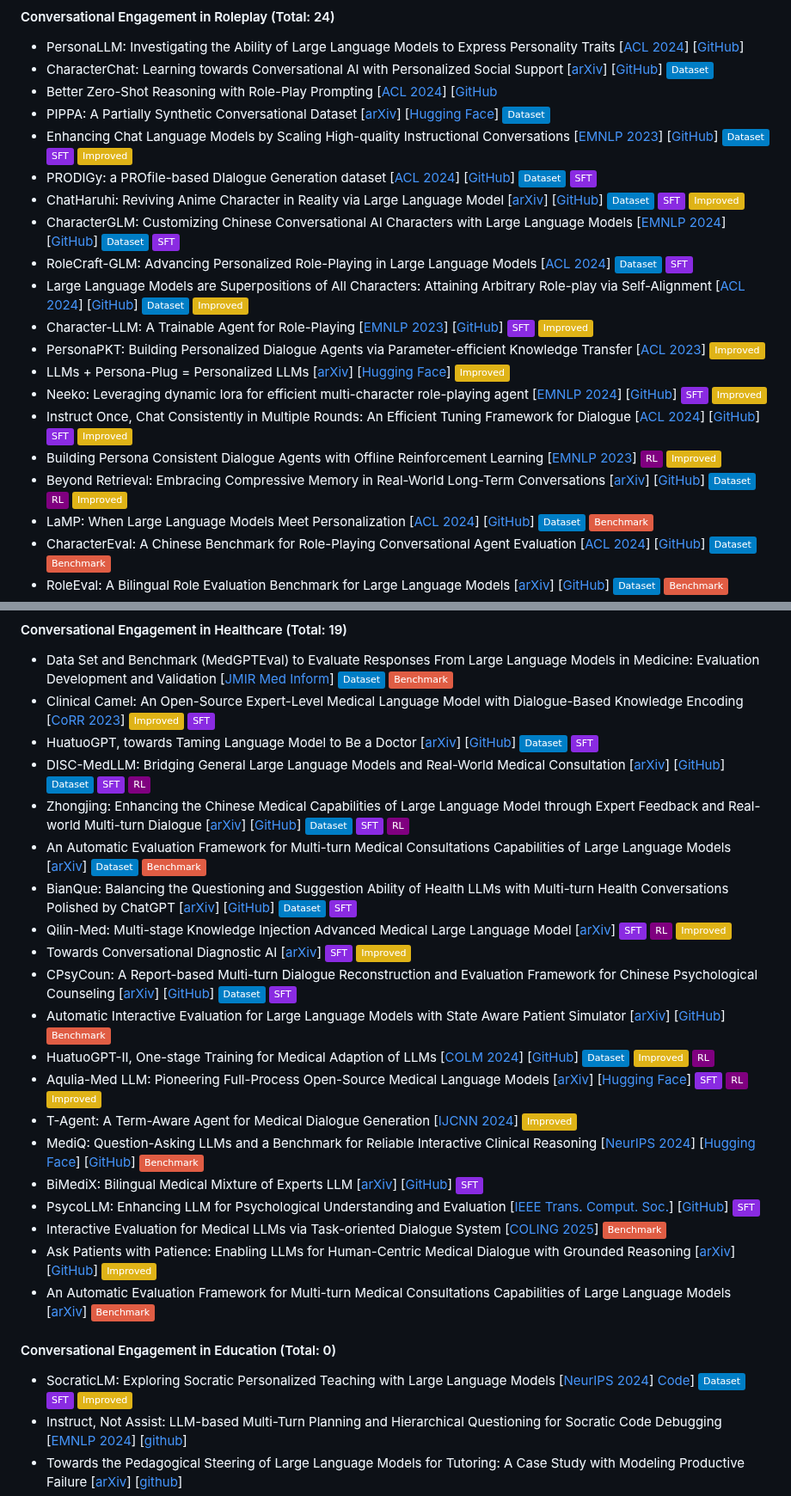
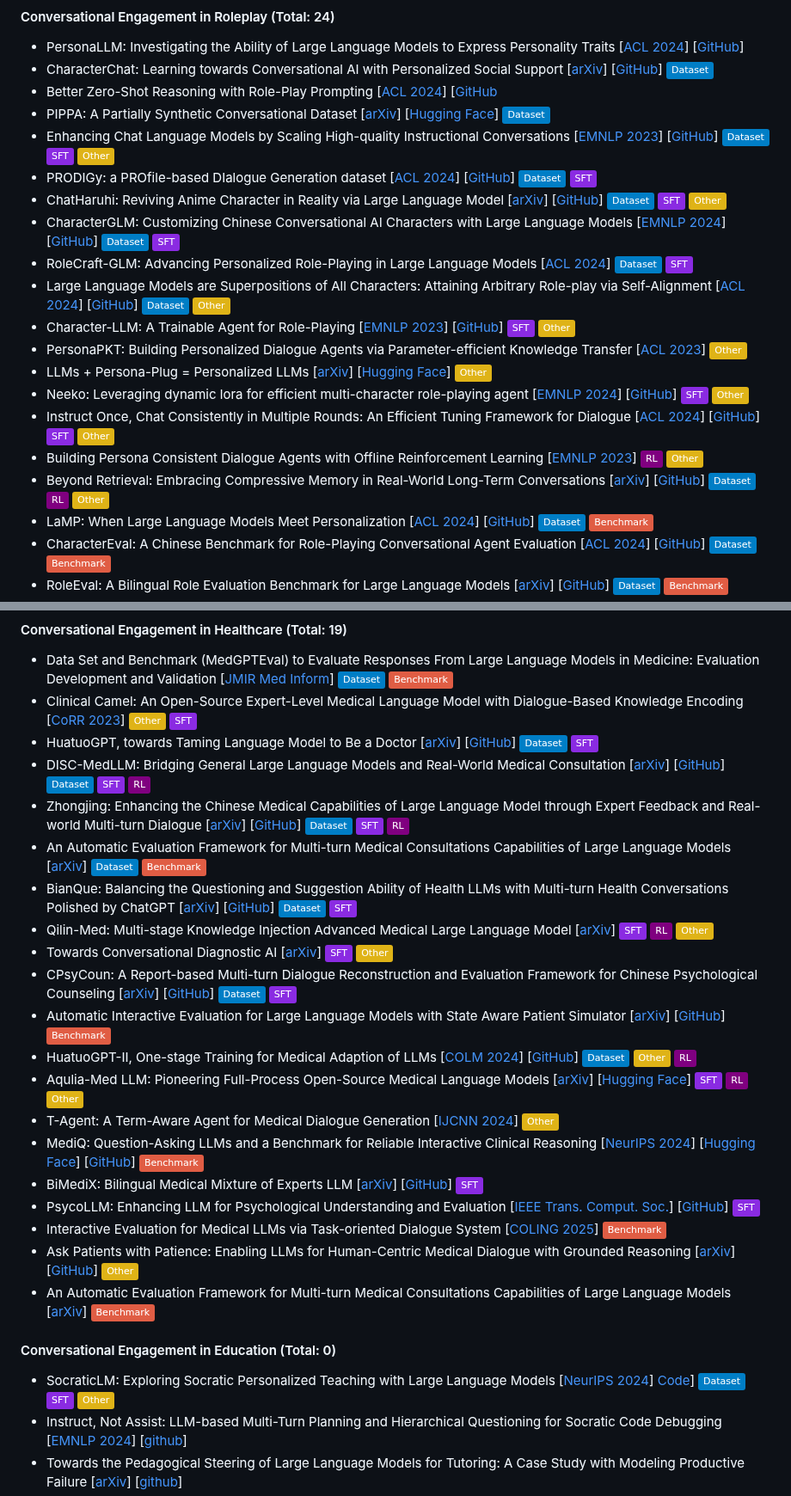
Before and after one commit to yubol-bobo/Awesome-Multi-Turn-LLMs, a Markdown page: README.md, 2 parts joined by grey strips. Shown at 86% size. Drawn GitHub-style; badges without logos.

Commit message:
update tag

```diff
--- a/README.md
+++ b/README.md
@@ -96,20 +96,20 @@ A curated list of **Papers**, **Datasets** and **Code Repositories** for ***Mult
 - CharacterChat: Learning towards Conversational AI with Personalized Social Support [[arXiv](https://arxiv.org/abs/2308.10278)]  [[GitHub](https://github.com/morecry/CharacterChat)] ![](https://img.shields.io/badge/Dataset-blue)
 - Better Zero-Shot Reasoning with Role-Play Prompting [[ACL 2024](https://aclanthology.org/2024.naacl-long.228.pdf)] [[GitHub](https://github.com/NKU-HLT/Role-Play-Prompting)
 - PIPPA: A Partially Synthetic Conversational Dataset [[arXiv](https://arxiv.org/abs/2308.05884)] [[Hugging Face](https://huggingface.co/datasets/PygmalionAI/PIPPA)] ![](https://img.shields.io/badge/Dataset-blue)
-- Enhancing Chat Language Models by Scaling High-quality Instructional Conversations [[EMNLP 2023](https://aclanthology.org/2023.emnlp-main.183.pdf)] [[GitHub](https://github.com/thunlp/UltraChat)]   ![](https://img.shields.io/badge/Dataset-blue) ![](https://img.shields.io/badge/SFT-blueviolet) ![](https://img.shields.io/badge/Improved-yellow)
+- Enhancing Chat Language Models by Scaling High-quality Instructional Conversations [[EMNLP 2023](https://aclanthology.org/2023.emnlp-main.183.pdf)] [[GitHub](https://github.com/thunlp/UltraChat)]   ![](https://img.shields.io/badge/Dataset-blue) ![](https://img.shields.io/badge/SFT-blueviolet) ![](https://img.shields.io/badge/Other-yellow)
 - PRODIGy: a PROfile-based DIalogue Generation dataset [[ACL 2024](https://aclanthology.org/2024.findings-naacl.222.pdf)] [[GitHub](https://github.com/LanD-FBK/prodigy-dataset)] ![](https://img.shields.io/badge/Dataset-blue) ![](https://img.shields.io/badge/SFT-blueviolet)
-- ChatHaruhi: Reviving Anime Character in Reality via Large Language Model [[arXiv](https://arxiv.org/abs/2308.09597)] [[GitHub](https://github.com/LC1332/Chat-Haruhi-Suzumiya)] ![](https://img.shields.io/badge/Dataset-blue) ![](https://img.shields.io/badge/SFT-blueviolet) ![](https://img.shields.io/badge/Improved-yellow)
+- ChatHaruhi: Reviving Anime Character in Reality via Large Language Model [[arXiv](https://arxiv.org/abs/2308.09597)] [[GitHub](https://github.com/LC1332/Chat-Haruhi-Suzumiya)] ![](https://img.shields.io/badge/Dataset-blue) ![](https://img.shields.io/badge/SFT-blueviolet) ![](https://img.shields.io/badge/Other-yellow)
 - CharacterGLM: Customizing Chinese Conversational AI Characters with Large Language Models [[EMNLP 2024](https://aclanthology.org/2024.emnlp-industry.107.pdf)] [[GitHub](https://github.com/thu-coai/CharacterGLM-6B)] ![](https://img.shields.io/badge/Dataset-blue) ![](https://img.shields.io/badge/SFT-blueviolet)
 - RoleCraft-GLM: Advancing Personalized Role-Playing in Large Language Models [[ACL 2024](https://aclanthology.org/2024.personalize-1.1.pdf)] ![](https://img.shields.io/badge/Dataset-blue) ![](https://img.shields.io/badge/SFT-blueviolet)
-- Large Language Models are Superpositions of All Characters: Attaining Arbitrary Role-play via Self-Alignment [[ACL 2024](https://aclanthology.org/2024.acl-long.423.pdf)] [[GitHub](https://github.com/OFA-Sys/Ditto)]  ![](https://img.shields.io/badge/Dataset-blue)  ![](https://img.shields.io/badge/Improved-yellow)
-- Character-LLM: A Trainable Agent for Role-Playing [[EMNLP 2023](https://aclanthology.org/2023.emnlp-main.814v2.pdf)] [[GitHub](https://github.com/choosewhatulike/trainable-agents)] ![](https://img.shields.io/badge/SFT-blueviolet) ![](https://img.shields.io/badge/Improved-yellow)
-- PersonaPKT: Building Personalized Dialogue Agents via Parameter-efficient Knowledge Transfer [[ACL 2023](https://aclanthology.org/2023.sustainlp-1.21.pdf)]  ![](https://img.shields.io/badge/Improved-yellow)
-- LLMs + Persona-Plug = Personalized LLMs [[arXiv](https://arxiv.org/abs/2409.11901)] [[Hugging Face](https://huggingface.co/papers/2409.11901)] ![](https://img.shields.io/badge/Improved-yellow)
-- Neeko: Leveraging dynamic lora for efficient multi-character role-playing agent [[EMNLP 2024](https://aclanthology.org/2024.emnlp-main.697.pdf)] [[GitHub](https://github.com/weiyifan1023/Neeko)] ![](https://img.shields.io/badge/SFT-blueviolet) ![](https://img.shields.io/badge/Improved-yellow)
--  Instruct Once, Chat Consistently in Multiple Rounds: An Efficient Tuning Framework for Dialogue [[ACL 2024](https://aclanthology.org/2024.acl-long.219.pdf)] [[GitHub](https://github.com/iwangjian/Midi-Tuning)] ![](https://img.shields.io/badge/SFT-blueviolet) ![](https://img.shields.io/badge/Improved-yellow)
--  Building Persona Consistent Dialogue Agents with Offline Reinforcement Learning [[EMNLP 2023](https://aclanthology.org/2023.emnlp-main.110.pdf)] ![](https://img.shields.io/badge/RL-purple)   ![](https://img.shields.io/badge/Improved-yellow)
+- Large Language Models are Superpositions of All Characters: Attaining Arbitrary Role-play via Self-Alignment [[ACL 2024](https://aclanthology.org/2024.acl-long.423.pdf)] [[GitHub](https://github.com/OFA-Sys/Ditto)]  ![](https://img.shields.io/badge/Dataset-blue)  ![](https://img.shields.io/badge/Other-yellow)
+- Character-LLM: A Trainable Agent for Role-Playing [[EMNLP 2023](https://aclanthology.org/2023.emnlp-main.814v2.pdf)] [[GitHub](https://github.com/choosewhatulike/trainable-agents)] ![](https://img.shields.io/badge/SFT-blueviolet) ![](https://img.shields.io/badge/Other-yellow)
+- PersonaPKT: Building Personalized Dialogue Agents via Parameter-efficient Knowledge Transfer [[ACL 2023](https://aclanthology.org/2023.sustainlp-1.21.pdf)]  ![](https://img.shields.io/badge/Other-yellow)
+- LLMs + Persona-Plug = Personalized LLMs [[arXiv](https://arxiv.org/abs/2409.11901)] [[Hugging Face](https://huggingface.co/papers/2409.11901)] ![](https://img.shields.io/badge/Other-yellow)
+- Neeko: Leveraging dynamic lora for efficient multi-character role-playing agent [[EMNLP 2024](https://aclanthology.org/2024.emnlp-main.697.pdf)] [[GitHub](https://github.com/weiyifan1023/Neeko)] ![](https://img.shields.io/badge/SFT-blueviolet) ![](https://img.shields.io/badge/Other-yellow)
+-  Instruct Once, Chat Consistently in Multiple Rounds: An Efficient Tuning Framework for Dialogue [[ACL 2024](https://aclanthology.org/2024.acl-long.219.pdf)] [[GitHub](https://github.com/iwangjian/Midi-Tuning)] ![](https://img.shields.io/badge/SFT-blueviolet) ![](https://img.shields.io/badge/Other-yellow)
+-  Building Persona Consistent Dialogue Agents with Offline Reinforcement Learning [[EMNLP 2023](https://aclanthology.org/2023.emnlp-main.110.pdf)] ![](https://img.shields.io/badge/RL-purple)   ![](https://img.shields.io/badge/Other-yellow)
 -  Beyond Retrieval: Embracing Compressive Memory in Real-World Long-Term Conversations [[arXiv](https://arxiv.org/abs/2402.11975)] [[GitHub](https://github.com/nuochenpku/COMEDY)]
-                    ![](https://img.shields.io/badge/Dataset-blue) ![](https://img.shields.io/badge/RL-purple) ![](https://img.shields.io/badge/Improved-yellow)
+                    ![](https://img.shields.io/badge/Dataset-blue) ![](https://img.shields.io/badge/RL-purple) ![](https://img.shields.io/badge/Other-yellow)
 - LaMP: When Large Language Models Meet Personalization [[ACL 2024](https://aclanthology.org/2024.acl-long.399.pdf)] [[GitHub](https://lamp-benchmark.github.io/)] ![](https://img.shields.io/badge/Dataset-blue) ![](https://img.shields.io/badge/Benchmark-red)
 - CharacterEval: A Chinese Benchmark for Role-Playing Conversational Agent Evaluation [[ACL 2024](https://aclanthology.org/2024.acl-long.638.pdf)] [[GitHub](https://github.com/morecry/CharacterEval)] ![](https://img.shields.io/badge/Dataset-blue)
                    ![](https://img.shields.io/badge/Benchmark-red)
@@ -128,7 +128,7 @@ A curated list of **Papers**, **Datasets** and **Code Repositories** for ***Mult
 - Data Set and Benchmark (MedGPTEval) to Evaluate Responses From Large Language Models in Medicine: Evaluation Development and Validation [[JMIR Med Inform](https://medinform.jmir.org/2024/1/e57674)]
                    ![](https://img.shields.io/badge/Dataset-blue) ![](https://img.shields.io/badge/Benchmark-red)
 - Clinical Camel: An Open-Source Expert-Level Medical Language Model with Dialogue-Based Knowledge Encoding [[CoRR 2023](https://arxiv.org/pdf/2305.12031v2)]
-                   ![](https://img.shields.io/badge/Improved-yellow) ![](https://img.shields.io/badge/SFT-blueviolet)
+                   ![](https://img.shields.io/badge/Other-yellow) ![](https://img.shields.io/badge/SFT-blueviolet)
 - HuatuoGPT, towards Taming Language Model  to Be a Doctor [[arXiv](https://arxiv.org/pdf/2305.15075)] [[GitHub](https://github.com/FreedomIntelligence/HuatuoGPT)]
                    ![](https://img.shields.io/badge/Dataset-blue) ![](https://img.shields.io/badge/SFT-blueviolet)
 - DISC-MedLLM: Bridging General Large Language Models and Real-World Medical Consultation [[arXiv](https://arxiv.org/pdf/2308.14346)] [[GitHub](https://github.com/FudanDISC/DISC-MedLLM)]
@@ -140,19 +140,19 @@ A curated list of **Papers**, **Datasets** and **Code Repositories** for ***Mult
 - BianQue: Balancing the Questioning and Suggestion Ability of Health LLMs with Multi-turn Health Conversations Polished by ChatGPT [[arXiv](https://arxiv.org/abs/2310.15896)] [[GitHub](https://github.com/scutcyr/BianQue)]
                    ![](https://img.shields.io/badge/Dataset-blue) ![](https://img.shields.io/badge/SFT-blueviolet)
 - Qilin-Med: Multi-stage Knowledge Injection Advanced Medical Large Language Model [[arXiv](https://arxiv.org/abs/2310.09089)]
-                   ![](https://img.shields.io/badge/SFT-blueviolet) ![](https://img.shields.io/badge/RL-purple) ![](https://img.shields.io/badge/Improved-yellow)
+                   ![](https://img.shields.io/badge/SFT-blueviolet) ![](https://img.shields.io/badge/RL-purple) ![](https://img.shields.io/badge/Other-yellow)
 - Towards Conversational Diagnostic AI [[arXiv](https://arxiv.org/abs/2401.05654)]
-                   ![](https://img.shields.io/badge/SFT-blueviolet) ![](https://img.shields.io/badge/Improved-yellow)
+                   ![](https://img.shields.io/badge/SFT-blueviolet) ![](https://img.shields.io/badge/Other-yellow)
 - CPsyCoun: A Report-based Multi-turn Dialogue Reconstruction and Evaluation Framework for Chinese Psychological Counseling [[arXiv](https://arxiv.org/abs/2405.16433)] [[GitHub](https://github.com/CAS-SIAT-XinHai/CPsyCoun)]
                    ![](https://img.shields.io/badge/Dataset-blue) ![](https://img.shields.io/badge/SFT-blueviolet)
 - Automatic Interactive Evaluation for Large Language Models with State Aware Patient Simulator [[arXiv](https://arxiv.org/abs/2403.08495)] [[GitHub](https://github.com/bluezeros/automatic_interactive_evaluation)]
                    ![](https://img.shields.io/badge/Benchmark-red)
 - HuatuoGPT-II, One-stage Training for Medical Adaption of LLMs [[COLM 2024](https://arxiv.org/abs/2311.09774)] [[GitHub](https://github.com/FreedomIntelligence/HuatuoGPT-II)]
-                  ![](https://img.shields.io/badge/Dataset-blue) ![](https://img.shields.io/badge/Improved-yellow) ![IJCNN 2024](https://img.shields.io/badge/RL-purple)
+                  ![](https://img.shields.io/badge/Dataset-blue) ![](https://img.shields.io/badge/Other-yellow) ![IJCNN 2024](https://img.shields.io/badge/RL-purple)
 - Aqulia-Med LLM: Pioneering Full-Process Open-Source Medical Language Models [[arXiv](https://arxiv.org/abs/2406.12182)] [[Hugging Face](https://huggingface.co/BAAI/AquilaMed-RL)]
-                  ![](https://img.shields.io/badge/SFT-blueviolet) ![](https://img.shields.io/badge/RL-purple) ![](https://img.shields.io/badge/Improved-yellow)
+                  ![](https://img.shields.io/badge/SFT-blueviolet) ![](https://img.shields.io/badge/RL-purple) ![](https://img.shields.io/badge/Other-yellow)
 - T-Agent: A Term-Aware Agent for Medical Dialogue Generation [[IJCNN 2024](https://ieeexplore.ieee.org/document/10650649/)]
-                  ![](https://img.shields.io/badge/Improved-yellow)
+                  ![](https://img.shields.io/badge/Other-yellow)
 - MediQ: Question-Asking LLMs and a Benchmark for Reliable Interactive Clinical Reasoning [[NeurIPS 2024](https://proceedings.neurips.cc/paper_files/paper/2024/hash/32b80425554e081204e5988ab1c97e9a-Abstract-Conference.html)] [[Hugging Face](https://huggingface.co/datasets/stellalisy/mediQ)] [[GitHub](https://github.com/stellalisy/mediQ)]
                   ![](https://img.shields.io/badge/Benchmark-red)
 - BiMediX: Bilingual Medical Mixture of Experts LLM [[arXiv](https://arxiv.org/abs/2402.13253)] [[GitHub](https://github.com/mbzuai-oryx/BiMediX)]
@@ -162,13 +162,13 @@ A curated list of **Papers**, **Datasets** and **Code Repositories** for ***Mult
 - Interactive Evaluation for Medical LLMs via Task-oriented Dialogue System [[COLING 2025](https://aclanthology.org/2025.coling-main.325/)]
                   ![](https://img.shields.io/badge/Benchmark-red)
 - Ask Patients with Patience: Enabling LLMs for Human-Centric Medical Dialogue with Grounded Reasoning [[arXiv](https://arxiv.org/abs/2502.07143)] [[GitHub](https://github.com/SuperMedIntel/AskPatients)]
-                  ![](https://img.shields.io/badge/Improved-yellow)
+                  ![](https://img.shields.io/badge/Other-yellow)
 - An Automatic Evaluation Framework for Multi-turn Medical Consultations Capabilities of Large Language Models [[arXiv](https://arxiv.org/abs/2309.02077)]
                   ![](https://img.shields.io/badge/Benchmark-red)
 
 
 #### Conversational Engagement in Education (Total: 0)
-- SocraticLM: Exploring Socratic Personalized Teaching with Large Language Models [[NeurIPS 2024](https://openreview.net/pdf?id=qkoZgJhxsA)] [Code](https://github.com/Ljyustc/SocraticLM)] ![](https://img.shields.io/badge/Dataset-blue) ![](https://img.shields.io/badge/SFT-blueviolet) ![](https://img.shields.io/badge/Improved-yellow)
+- SocraticLM: Exploring Socratic Personalized Teaching with Large Language Models [[NeurIPS 2024](https://openreview.net/pdf?id=qkoZgJhxsA)] [Code](https://github.com/Ljyustc/SocraticLM)] ![](https://img.shields.io/badge/Dataset-blue) ![](https://img.shields.io/badge/SFT-blueviolet) ![](https://img.shields.io/badge/Other-yellow)
 - Instruct, Not Assist: LLM-based Multi-Turn Planning and Hierarchical Questioning for Socratic Code Debugging  [[EMNLP 2024](https://aclanthology.org/2024.findings-emnlp.553.pdf)]  [[github](https://github.com/agarwalishika/TreeInstruct)]
 - Towards the Pedagogical Steering of Large Language Models for Tutoring: A Case Study with Modeling Productive Failure [[arXiv](https://arxiv.org/abs/2410.03781)]  [[github](https://github.com/RomainPuech/StratL-Pedagogical-Steering-of-LLMs-for-Tutoring)]
 - One Size doesn't Fit All: A Personalized Conversational Tutoring Agent for Mathematics Instruction [[arXiv](https://arxiv.org/abs/2502.12633)]
```
Also changed, not shown: other parts of README.md (+6 -6 lines).
